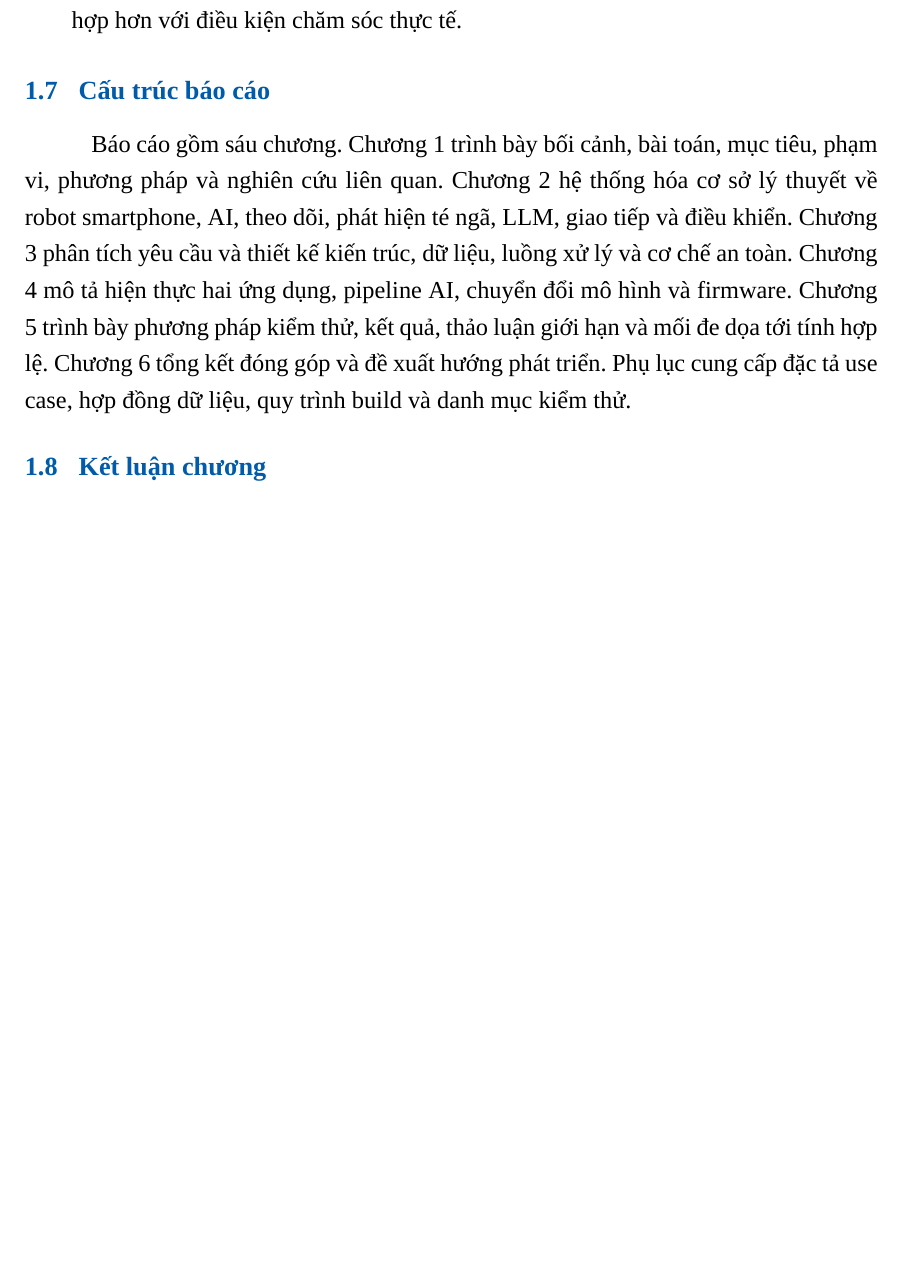
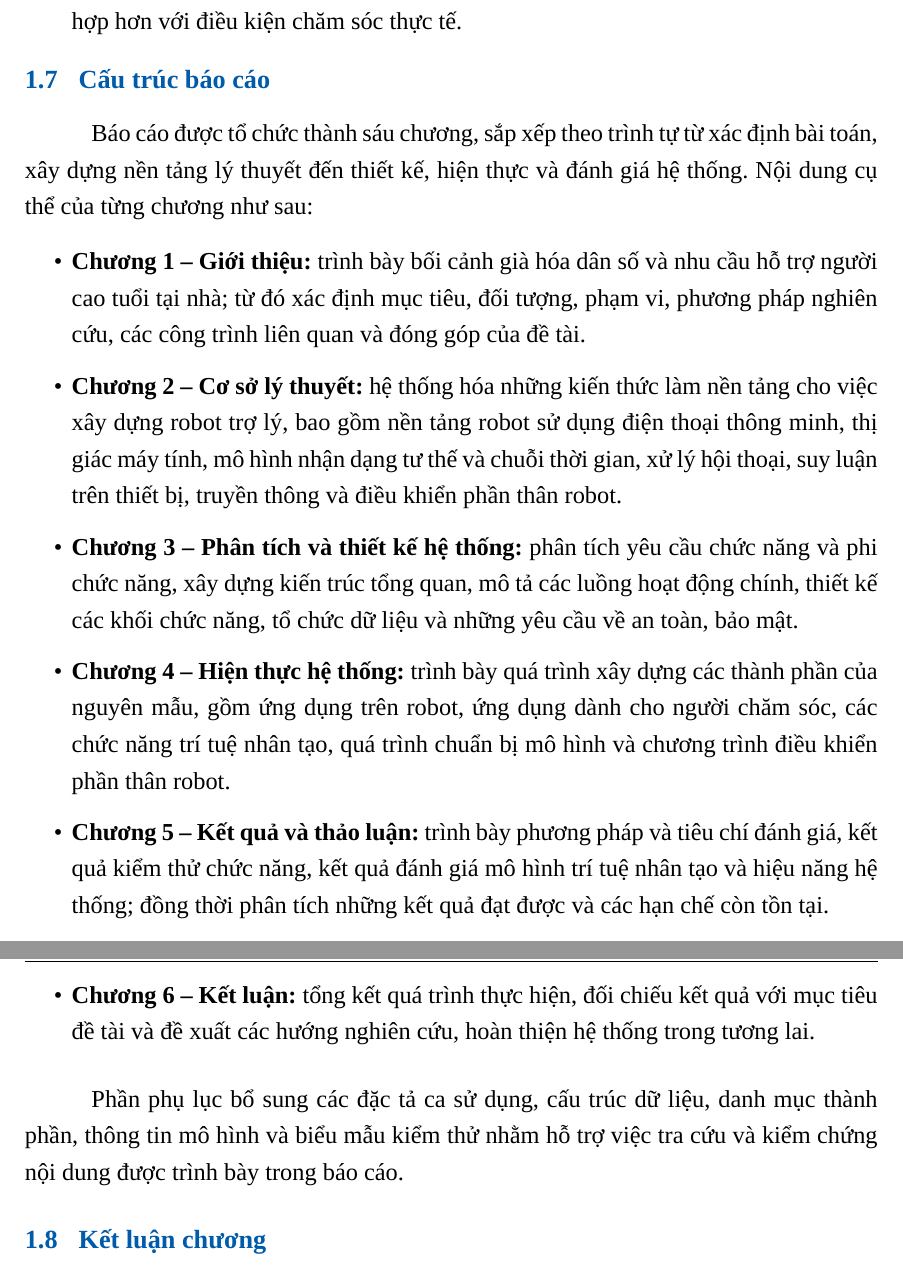
Before and after one commit to khanhluongktmtbk22/Capstone_Project_Report-, a LaTeX document (main.tex, which reads Contents/GioiThieu.tex): part of page 40 of 161 before the commit and two parts of pages 40 and 41 of 162 after it, the two joined at a grey line, cut so that both start at the same text, the shorter picture padded with empty space. Compiled offline with XeLaTeX; a missing font is replaced by an installed copy or a similar font.

Commit message:
Improve Chapter 1 report structure overview

```diff
--- a/Contents/GioiThieu.tex
+++ b/Contents/GioiThieu.tex
@@ -446,7 +446,18 @@ Nguyên mẫu đề tài & Hai ứng dụng Android, AI biên, Firebase, WebRTC,
 
 \subsection{Cấu trúc báo cáo}
 
-Báo cáo gồm sáu chương. Chương 1 trình bày bối cảnh, bài toán, mục tiêu, phạm vi, phương pháp và nghiên cứu liên quan. Chương 2 hệ thống hóa cơ sở lý thuyết về robot smartphone, AI, theo dõi, phát hiện té ngã, LLM, giao tiếp và điều khiển. Chương 3 phân tích yêu cầu và thiết kế kiến trúc, dữ liệu, luồng xử lý và cơ chế an toàn. Chương 4 mô tả hiện thực hai ứng dụng, pipeline AI, chuyển đổi mô hình và firmware. Chương 5 trình bày phương pháp kiểm thử, kết quả, thảo luận giới hạn và mối đe dọa tới tính hợp lệ. Chương 6 tổng kết đóng góp và đề xuất hướng phát triển. Phụ lục cung cấp đặc tả use case, hợp đồng dữ liệu, quy trình build và danh mục kiểm thử.
+Báo cáo được tổ chức thành sáu chương, sắp xếp theo trình tự từ xác định bài toán, xây dựng nền tảng lý thuyết đến thiết kế, hiện thực và đánh giá hệ thống. Nội dung cụ thể của từng chương như sau:
+
+\begin{itemize}
+    \item \textbf{Chương 1 -- Giới thiệu:} trình bày bối cảnh già hóa dân số và nhu cầu hỗ trợ người cao tuổi tại nhà; từ đó xác định mục tiêu, đối tượng, phạm vi, phương pháp nghiên cứu, các công trình liên quan và đóng góp của đề tài.
+    \item \textbf{Chương 2 -- Cơ sở lý thuyết:} hệ thống hóa những kiến thức làm nền tảng cho việc xây dựng robot trợ lý, bao gồm nền tảng robot sử dụng điện thoại thông minh, thị giác máy tính, mô hình nhận dạng tư thế và chuỗi thời gian, xử lý hội thoại, suy luận trên thiết bị, truyền thông và điều khiển phần thân robot.
+    \item \textbf{Chương 3 -- Phân tích và thiết kế hệ thống:} phân tích yêu cầu chức năng và phi chức năng, xây dựng kiến trúc tổng quan, mô tả các luồng hoạt động chính, thiết kế các khối chức năng, tổ chức dữ liệu và những yêu cầu về an toàn, bảo mật.
+    \item \textbf{Chương 4 -- Hiện thực hệ thống:} trình bày quá trình xây dựng các thành phần của nguyên mẫu, gồm ứng dụng trên robot, ứng dụng dành cho người chăm sóc, các chức năng trí tuệ nhân tạo, quá trình chuẩn bị mô hình và chương trình điều khiển phần thân robot.
+    \item \textbf{Chương 5 -- Kết quả và thảo luận:} trình bày phương pháp và tiêu chí đánh giá, kết quả kiểm thử chức năng, kết quả đánh giá mô hình trí tuệ nhân tạo và hiệu năng hệ thống; đồng thời phân tích những kết quả đạt được và các hạn chế còn tồn tại.
+    \item \textbf{Chương 6 -- Kết luận:} tổng kết quá trình thực hiện, đối chiếu kết quả với mục tiêu đề tài và đề xuất các hướng nghiên cứu, hoàn thiện hệ thống trong tương lai.
+\end{itemize}
+
+Phần phụ lục bổ sung các đặc tả ca sử dụng, cấu trúc dữ liệu, danh mục thành phần, thông tin mô hình và biểu mẫu kiểm thử nhằm hỗ trợ việc tra cứu và kiểm chứng nội dung được trình bày trong báo cáo.
 
 \subsection{Kết luận chương}
 
```
Also changed, not shown: 7 other files.
